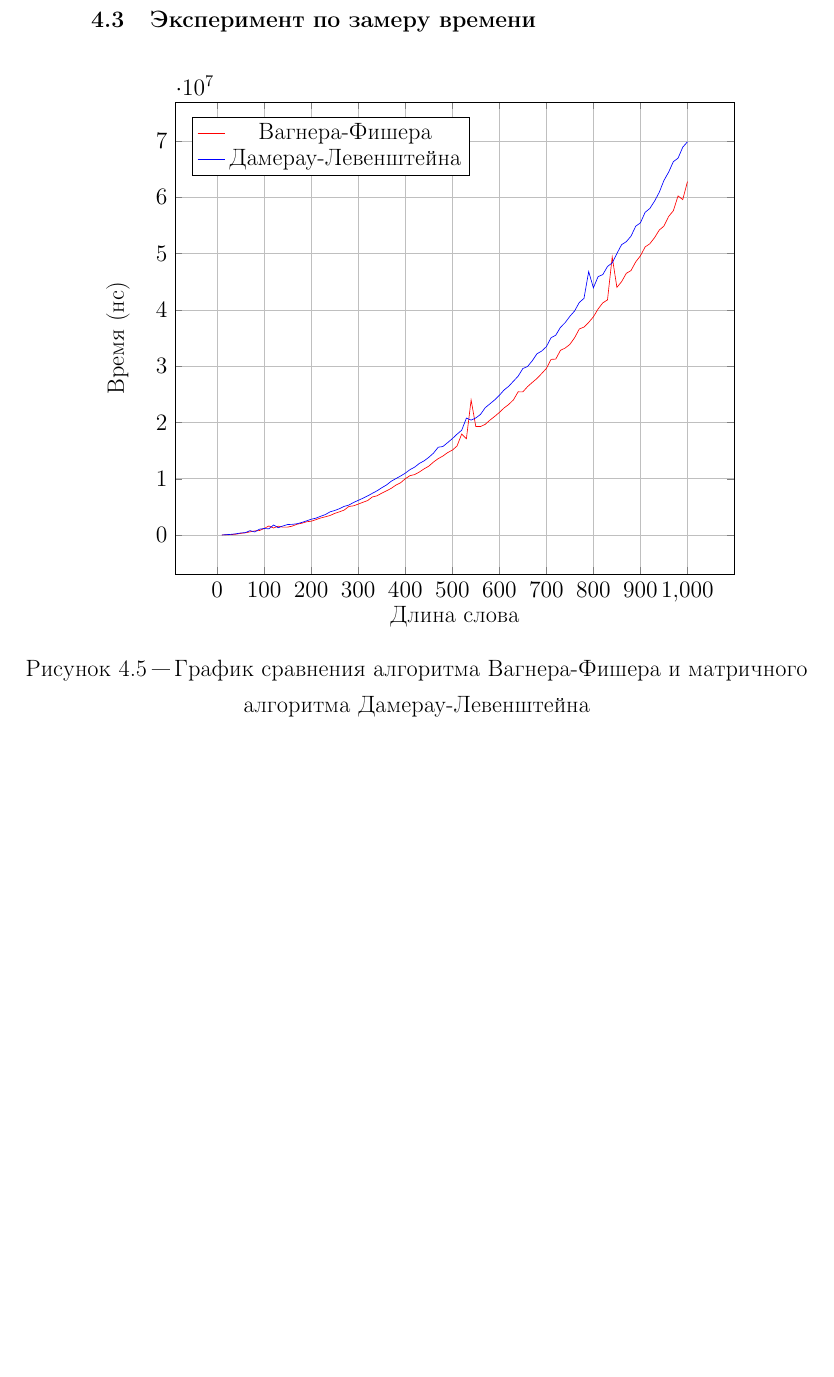
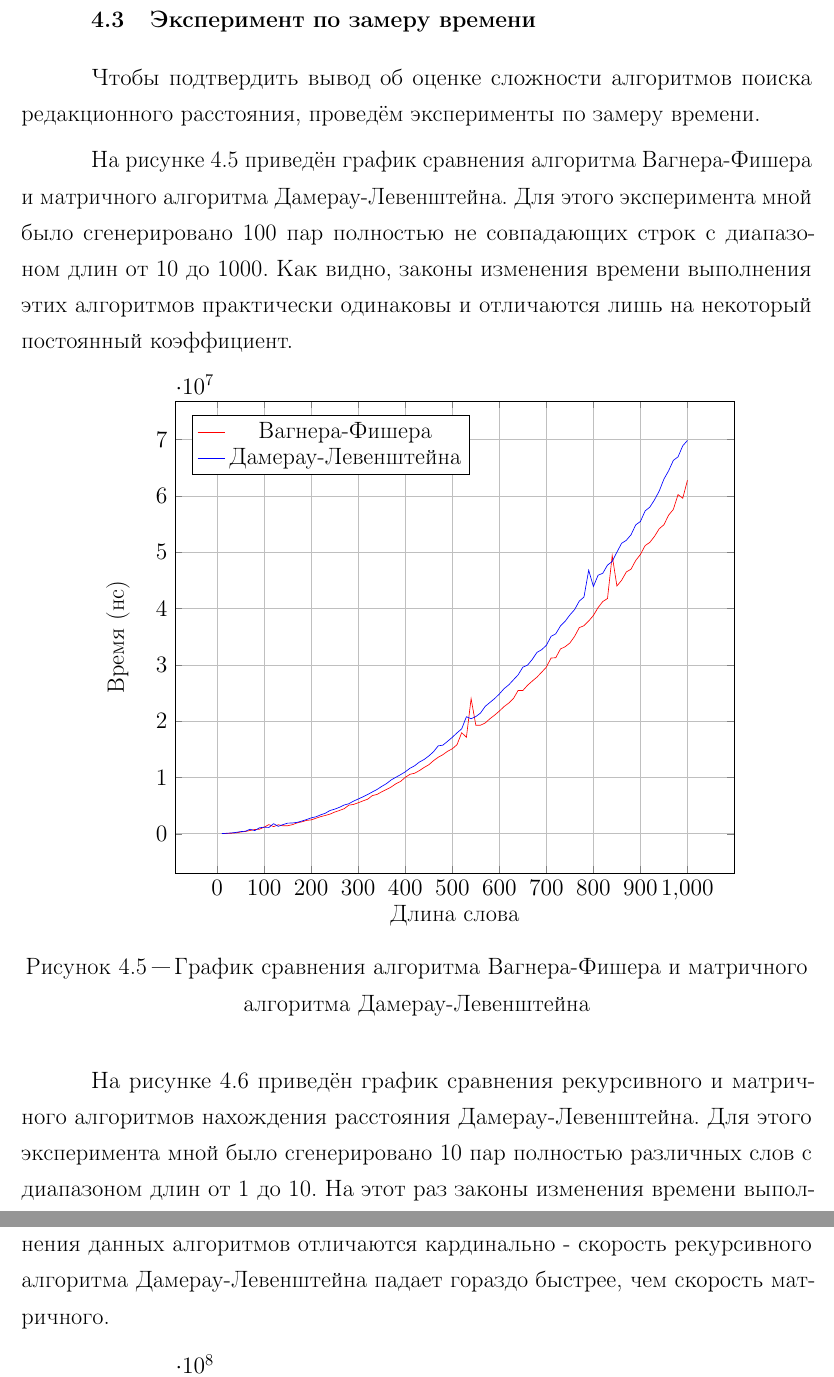
Before and after one commit to rflban/AlgoesAnalysis, a LaTeX document (lab_01/report/main.tex, which reads lab_01/report/research.tex): part of page 24 of 26 before the commit and two parts of pages 24 and 25 of 26 after it, the two joined at a grey line, cut so that both start at the same text, the shorter picture padded with empty space. The pictures show the PDF file lab_01/report/main.pdf that the author committed with the source.

Commit message:
complete report

```diff
--- a/lab_01/report/research.tex
+++ b/lab_01/report/research.tex
@@ -122,7 +122,9 @@
 \end{table}
 
 \section{Эксперимент по замеру времени}
+Чтобы подтвердить вывод об оценке сложности алгоритмов поиска редакционного расстояния, проведём эксперименты по замеру времени.
 
+На рисунке 4.5 приведён график сравнения алгоритма Вагнера-Фишера и матричного алгоритма Дамерау-Левенштейна. Для этого эксперимента мной было сгенерировано 100 пар полностью не совпадающих строк с диапазоном длин от 10 до 1000. Как видно, законы изменения времени выполнения этих алгоритмов практически одинаковы и отличаются лишь на некоторый постоянный коэффициент.
 \begin{figure}[H]
     \centering
     \begin{tikzpicture}
@@ -146,6 +148,7 @@
     \caption{График сравнения алгоритма Вагнера-Фишера и матричного алгоритма Дамерау-Левенштейна}
 \end{figure}
 
+На рисунке 4.6 приведён график сравнения рекурсивного и матричного алгоритмов нахождения расстояния Дамерау-Левенштейна. Для этого эксперимента мной было сгенерировано 10 пар полностью различных слов с диапазоном длин от 1 до 10. На этот раз законы изменения времени выполнения данных алгоритмов отличаются кардинально - скорость рекурсивного алгоритма Дамерау-Левенштейна падает гораздо быстрее, чем скорость матричного.
 \begin{figure}[H]
     \centering
     \begin{tikzpicture}
```
Also changed, not shown: lab_01/report/concl.tex (+2 -0 lines), lab_01/report/design.tex (+1 -1 lines), lab_01/report/main.pdf.
